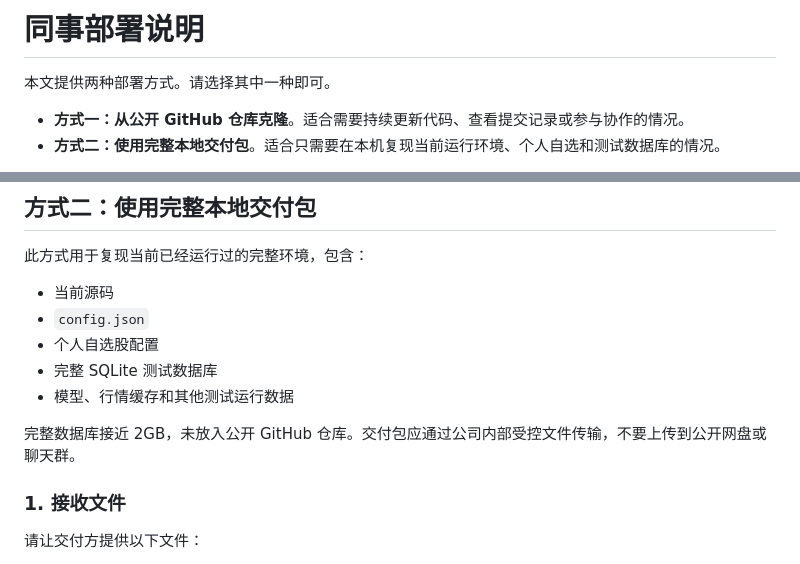
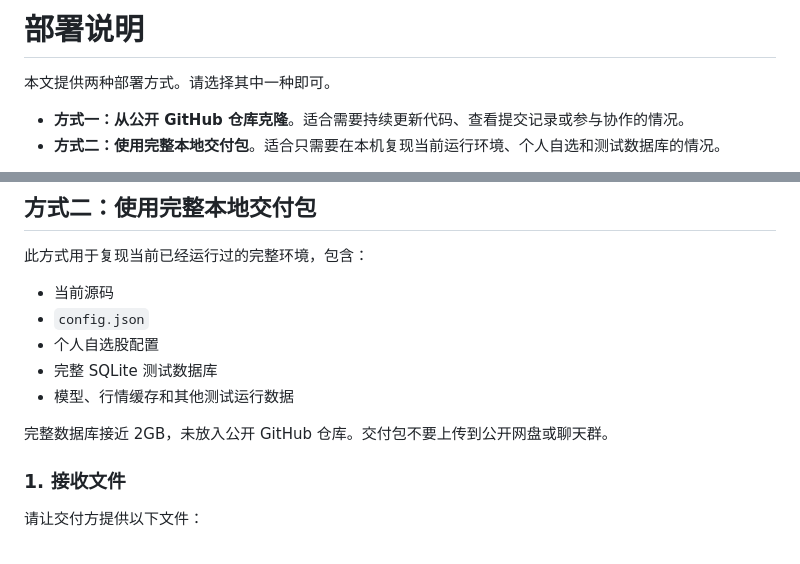
Before and after one commit to zhangshaojieee-hash/stock_tracking, a Markdown page: DEPLOYMENT.md, 2 parts joined by grey strips. Drawn GitHub-style.

```diff
--- a/DEPLOYMENT.md
+++ b/DEPLOYMENT.md
@@ -1,4 +1,4 @@
-# 同事部署说明
+# 部署说明
 
 本文提供两种部署方式。请选择其中一种即可。
 
@@ -95,7 +95,7 @@ git pull --ff-only
 - 完整 SQLite 测试数据库
 - 模型、行情缓存和其他测试运行数据
 
-完整数据库接近 2GB，未放入公开 GitHub 仓库。交付包应通过公司内部受控文件传输，不要上传到公开网盘或聊天群。
+完整数据库接近 2GB，未放入公开 GitHub 仓库。交付包不要上传到公开网盘或聊天群。
 
 ### 1. 接收文件
 
```
